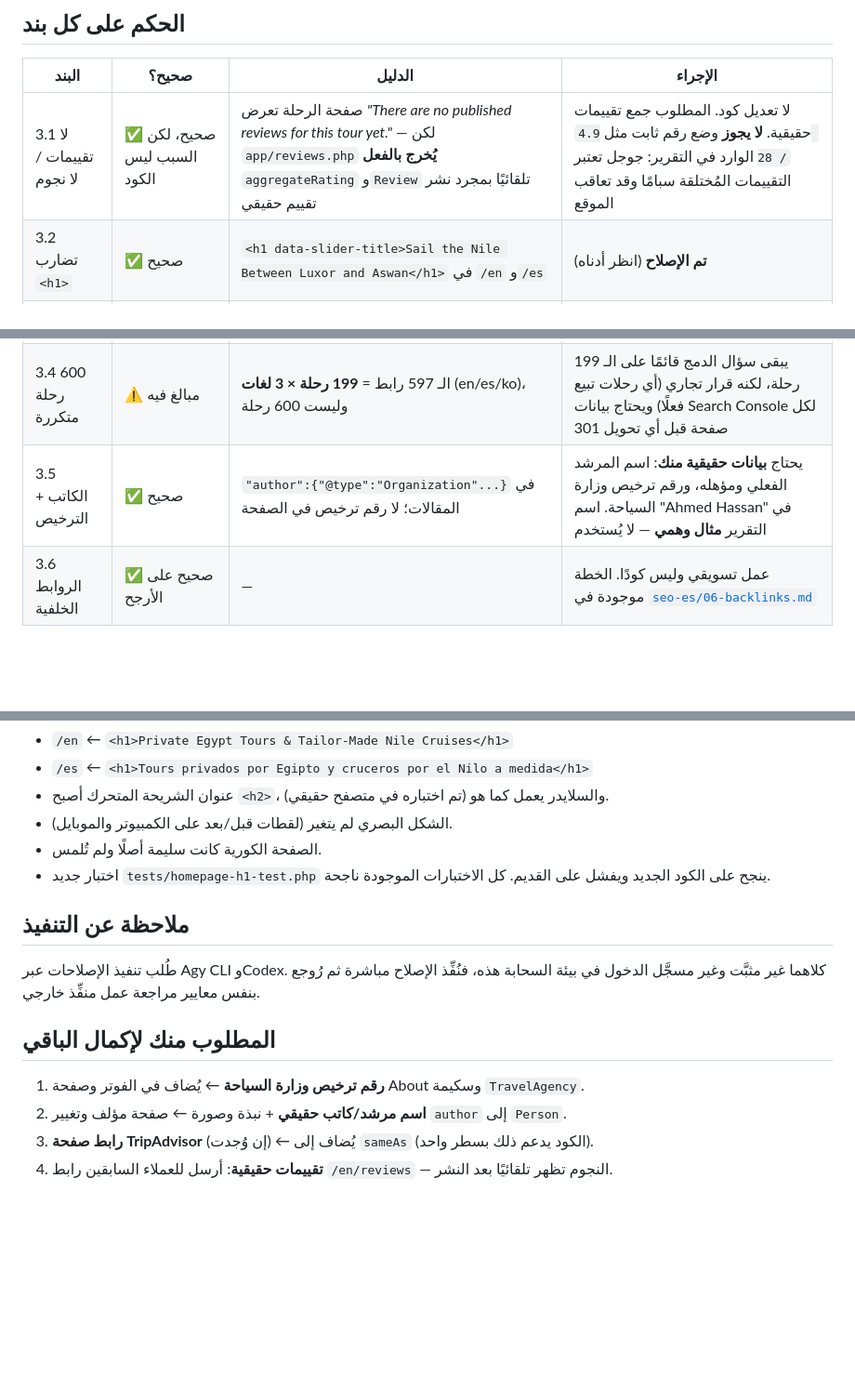
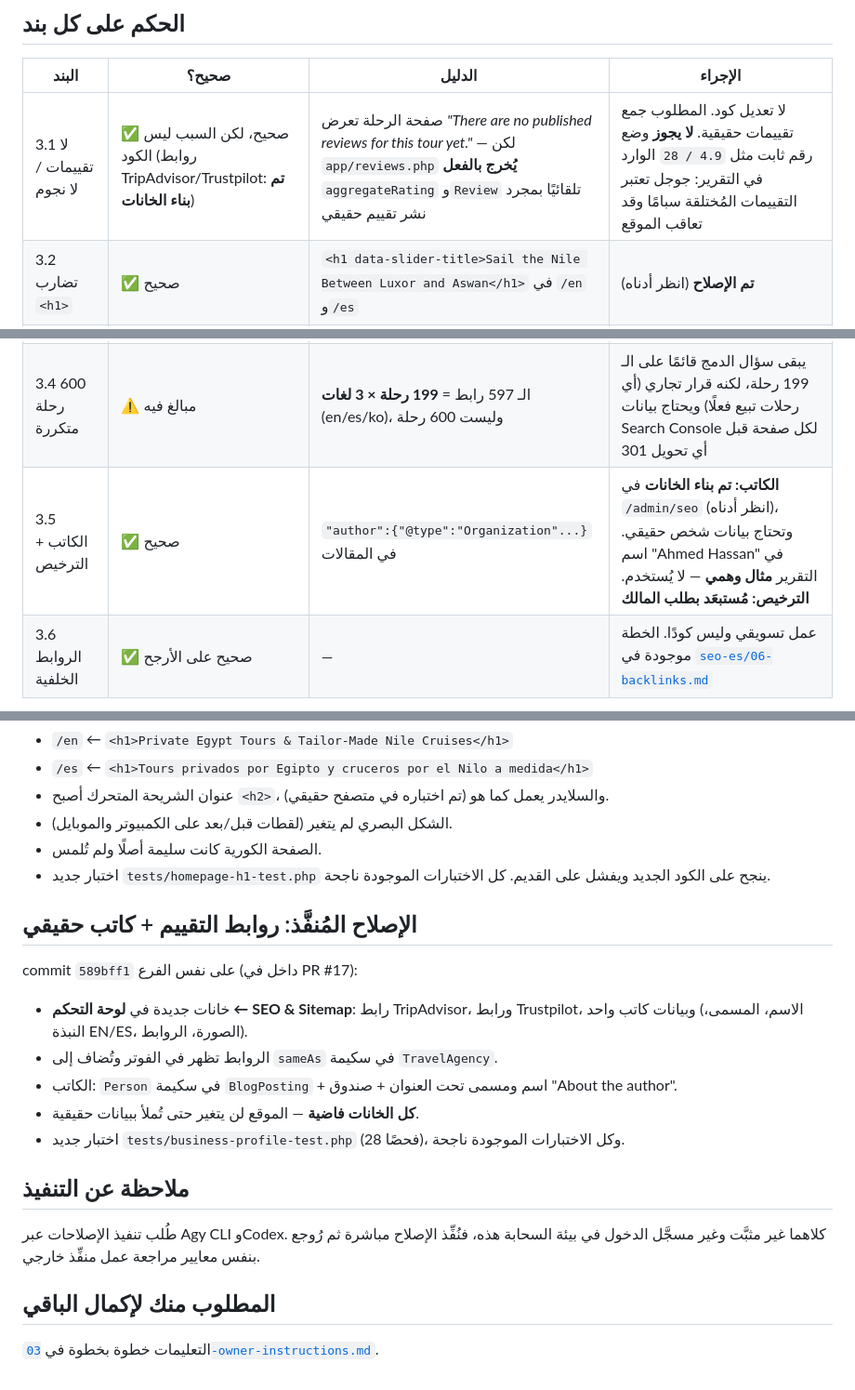
Before and after one commit to emam86/emam25, a Markdown page: seo-audit/02-review-and-fixes.md, 3 parts joined by grey strips. Shown at 93% size. Drawn GitHub-style; blank space fills up the shorter version.

```diff
--- a/seo-audit/02-review-and-fixes.md
+++ b/seo-audit/02-review-and-fixes.md
@@ -7,11 +7,11 @@
 
 | البند | صحيح؟ | الدليل | الإجراء |
 |---|---|---|---|
-| 3.1 لا تقييمات / لا نجوم | ✅ صحيح، لكن السبب ليس الكود | صفحة الرحلة تعرض *"There are no published reviews for this tour yet."* — لكن `app/reviews.php` **يُخرج بالفعل** `aggregateRating` و`Review` تلقائيًا بمجرد نشر تقييم حقيقي | لا تعديل كود. المطلوب جمع تقييمات حقيقية. **لا يجوز** وضع رقم ثابت مثل `4.9 / 28` الوارد في التقرير: جوجل تعتبر التقييمات المُختلقة سبامًا وقد تعاقب الموقع |
+| 3.1 لا تقييمات / لا نجوم | ✅ صحيح، لكن السبب ليس الكود (روابط TripAdvisor/Trustpilot: **تم بناء الخانات**) | صفحة الرحلة تعرض *"There are no published reviews for this tour yet."* — لكن `app/reviews.php` **يُخرج بالفعل** `aggregateRating` و`Review` تلقائيًا بمجرد نشر تقييم حقيقي | لا تعديل كود. المطلوب جمع تقييمات حقيقية. **لا يجوز** وضع رقم ثابت مثل `4.9 / 28` الوارد في التقرير: جوجل تعتبر التقييمات المُختلقة سبامًا وقد تعاقب الموقع |
 | 3.2 تضارب `<h1>` | ✅ صحيح | `<h1 data-slider-title>Sail the Nile Between Luxor and Aswan</h1>` في `/en` و`/es` | **تم الإصلاح** (انظر أدناه) |
 | 3.3 كاش الـ CDN | ✅ الترويسات صحيحة، ❌ الحل المقترح خطير | `private, no-cache` + `x-hcdn-cache-status: BYPASS` مؤكدة. لكن صفحات الرحلات فيها **رمز CSRF وكوكي جلسة لكل زائر**، والأسعار **تتغير حسب دولة الزائر** (`CF-IPCountry`) | **لم يُطبَّق.** `public, s-maxage` سيُسلِّم رمز زائر واحد وعملته للجميع فيكسر نموذج الحجز. زمن الخادم الحالي 0.18 ثانية — الأثر الفعلي صغير. الحل الآمن يحتاج إعادة هيكلة (جلب الرمز والعملة بـ JavaScript) — مشروع منفصل |
 | 3.4 600 رحلة متكررة | ⚠️ مبالغ فيه | الـ 597 رابط = **199 رحلة × 3 لغات** (en/es/ko)، وليست 600 رحلة | يبقى سؤال الدمج قائمًا على الـ 199 رحلة، لكنه قرار تجاري (أي رحلات تبيع فعلًا) ويحتاج بيانات Search Console لكل صفحة قبل أي تحويل 301 |
-| 3.5 الكاتب + الترخيص | ✅ صحيح | `"author":{"@type":"Organization"...}` في المقالات؛ لا رقم ترخيص في الصفحة | يحتاج **بيانات حقيقية منك**: اسم المرشد الفعلي ومؤهله، ورقم ترخيص وزارة السياحة. اسم "Ahmed Hassan" في التقرير **مثال وهمي** — لا يُستخدم |
+| 3.5 الكاتب + الترخيص | ✅ صحيح | `"author":{"@type":"Organization"...}` في المقالات | **الكاتب: تم بناء الخانات** في `/admin/seo` (انظر أدناه)، وتحتاج بيانات شخص حقيقي. اسم "Ahmed Hassan" في التقرير **مثال وهمي** — لا يُستخدم. **الترخيص: مُستبعَد بطلب المالك** |
 | 3.6 الروابط الخلفية | ✅ صحيح على الأرجح | — | عمل تسويقي وليس كودًا. الخطة موجودة في [`seo-es/06-backlinks.md`](../seo-es/06-backlinks.md) |
 
 ## الإصلاح المُنفَّذ: `<h1>` الصفحة الرئيسية
@@ -25,6 +25,17 @@
 - الصفحة الكورية كانت سليمة أصلًا ولم تُلمس.
 - اختبار جديد `tests/homepage-h1-test.php` ينجح على الكود الجديد ويفشل على القديم. كل الاختبارات الموجودة ناجحة.
 
+## الإصلاح المُنفَّذ: روابط التقييم + كاتب حقيقي
+
+commit `589bff1` على نفس الفرع (داخل في PR #17):
+
+- خانات جديدة في **لوحة التحكم ← SEO & Sitemap**: رابط TripAdvisor، ورابط Trustpilot، وبيانات
+  كاتب واحد (الاسم، المسمى، النبذة EN/ES، الصورة، الروابط).
+- الروابط تظهر في الفوتر وتُضاف إلى `sameAs` في سكيمة `TravelAgency`.
+- الكاتب: `Person` في سكيمة `BlogPosting` + اسم ومسمى تحت العنوان + صندوق "About the author".
+- **كل الخانات فاضية** — الموقع لن يتغير حتى تُملأ ببيانات حقيقية.
+- اختبار جديد `tests/business-profile-test.php` (28 فحصًا)، وكل الاختبارات الموجودة ناجحة.
+
 ## ملاحظة عن التنفيذ
 
 طُلب تنفيذ الإصلاحات عبر Agy CLI وCodex. كلاهما غير مثبَّت وغير مسجَّل الدخول في بيئة
@@ -32,7 +43,4 @@
 
 ## المطلوب منك لإكمال الباقي
 
-1. **رقم ترخيص وزارة السياحة** ← يُضاف في الفوتر وصفحة About وسكيمة `TravelAgency`.
-2. **اسم مرشد/كاتب حقيقي** + نبذة وصورة ← صفحة مؤلف وتغيير `author` إلى `Person`.
-3. **رابط صفحة TripAdvisor** (إن وُجدت) ← يُضاف إلى `sameAs` (الكود يدعم ذلك بسطر واحد).
-4. **تقييمات حقيقية**: أرسل للعملاء السابقين رابط `/en/reviews` — النجوم تظهر تلقائيًا بعد النشر.
+التعليمات خطوة بخطوة في [`03-owner-instructions.md`](03-owner-instructions.md).
```
Also changed, not shown: README.md (+1 -0 lines), seo-audit/03-owner-instructions.md (added, +157 -0 lines).
